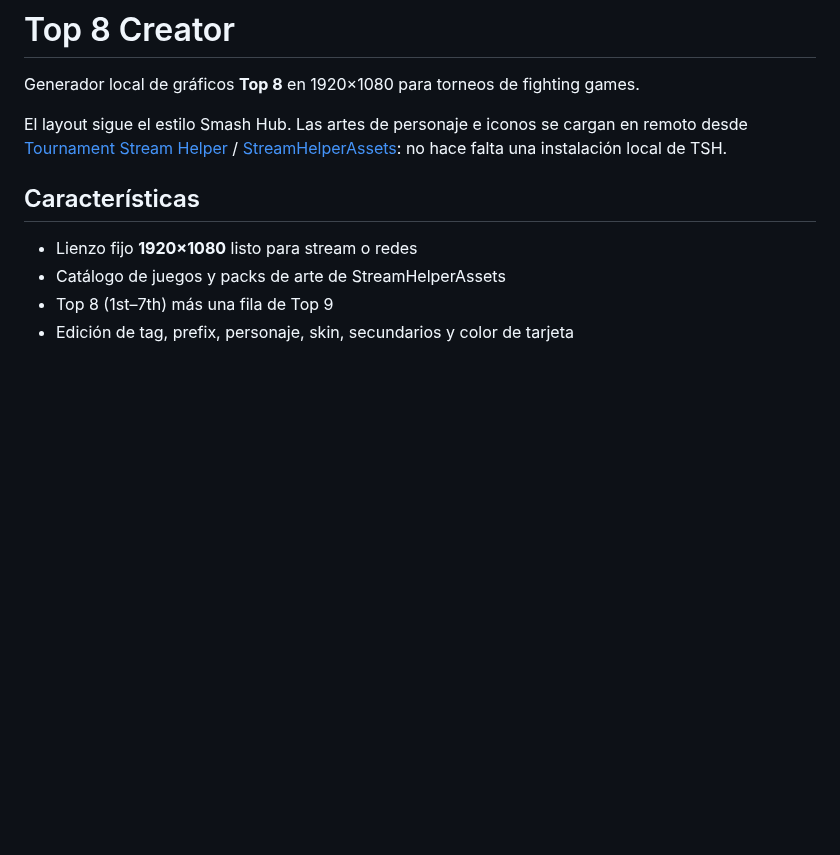
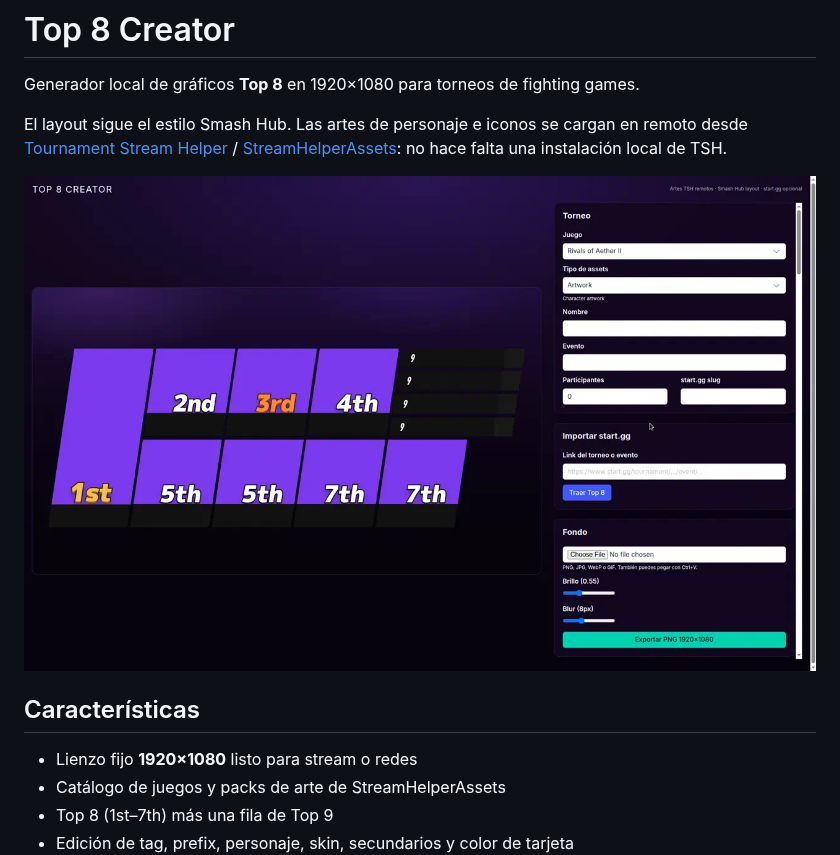
Before and after one commit to GrimmGW/top8er-revamp--by-Grimm-, a Markdown page: README.md, the part around the change. Drawn GitHub-style; pictures changed too: docs/editor.png (added); blank space fills up the shorter version.

Commit message:
Añadir captura del editor al README.
Incluye una imagen del layout Top 8 y del panel de edición para que el repositorio se entienda de un vistazo en GitHub.

Co-authored-by: Héctor Luna <GrimmGW@users.noreply.github.com>

```diff
--- a/README.md
+++ b/README.md
@@ -3,6 +3,8 @@
 Generador local de gráficos **Top 8** en 1920×1080 para torneos de fighting games.
 
 El layout sigue el estilo Smash Hub. Las artes de personaje e iconos se cargan en remoto desde [Tournament Stream Helper](https://github.com/joaorb64/StreamHelper) / [StreamHelperAssets](https://github.com/joaorb64/StreamHelperAssets): no hace falta una instalación local de TSH.
+
+![Editor de Top 8 Creator](docs/editor.png)
 
 ## Características
 
```
